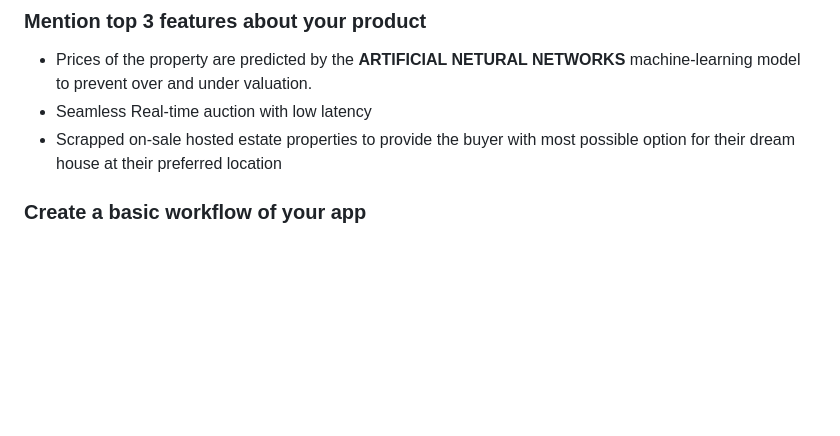
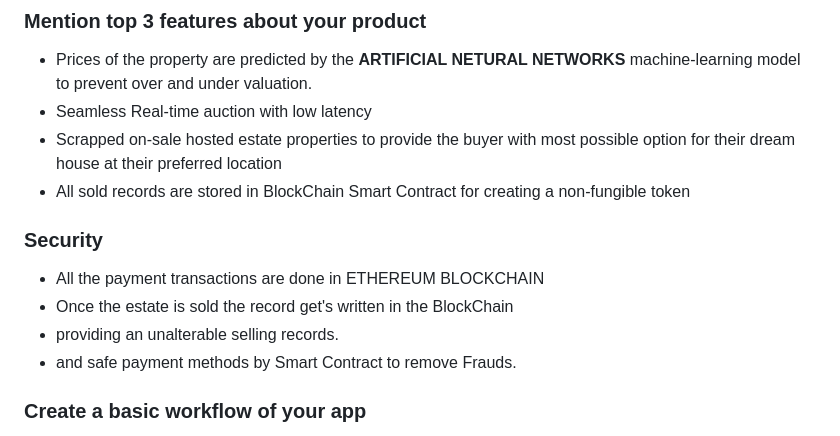
Before and after one commit to Nirmalya-Saha96/Estate-Bazar, a Markdown page: README.md, the part around the change. Drawn GitHub-style; blank space fills up the shorter version.

```diff
--- a/README.md
+++ b/README.md
@@ -19,6 +19,14 @@ Through our AI ALGORITHM our target users gets expanded to users who does not ha
 - Prices of the property are predicted by the **ARTIFICIAL NETURAL NETWORKS** machine-learning model to prevent over and under valuation.
 - Seamless Real-time auction with low latency
 - Scrapped on-sale hosted estate properties to provide the buyer with most possible option for their dream house at their preferred location
+- All sold records are stored in BlockChain Smart Contract for creating a non-fungible token
+
+### Security
+
+- All the payment transactions are done in ETHEREUM BLOCKCHAIN
+- Once the estate is sold the record get's written in the BlockChain
+- providing an unalterable selling records.
+- and safe payment methods by Smart Contract to remove Frauds.
 
 ### Create a basic workflow of your app
 
```
